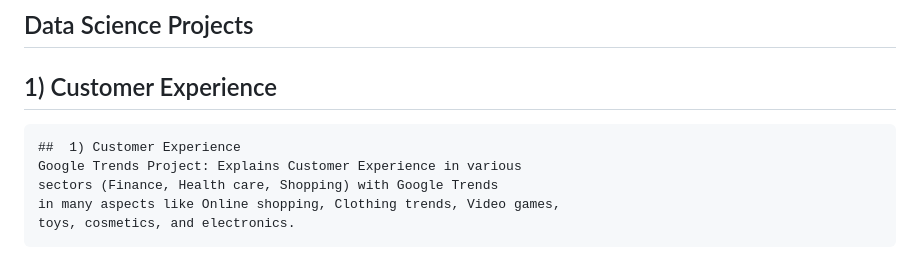
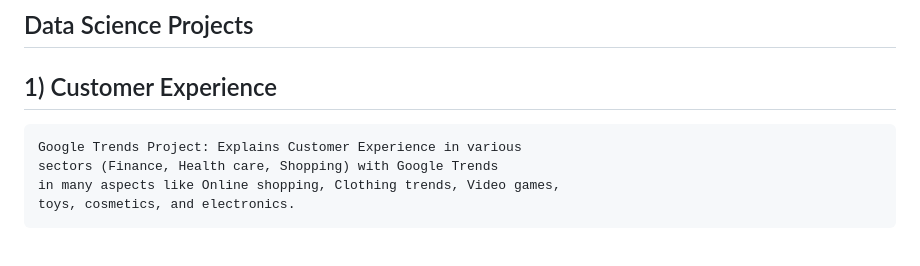
Before and after one commit to madhuribasava/DataScienceProjects, a Markdown page: README.md, the part around the change. GitHub-like rendering.

```diff
--- a/README.md
+++ b/README.md
@@ -2,7 +2,6 @@
 
 
 ##	1) Customer Experience
-	##	1) Customer Experience
 	Google Trends Project: Explains Customer Experience in various
 	sectors (Finance, Health care, Shopping) with Google Trends
 	in many aspects like Online shopping, Clothing trends, Video games,
```
